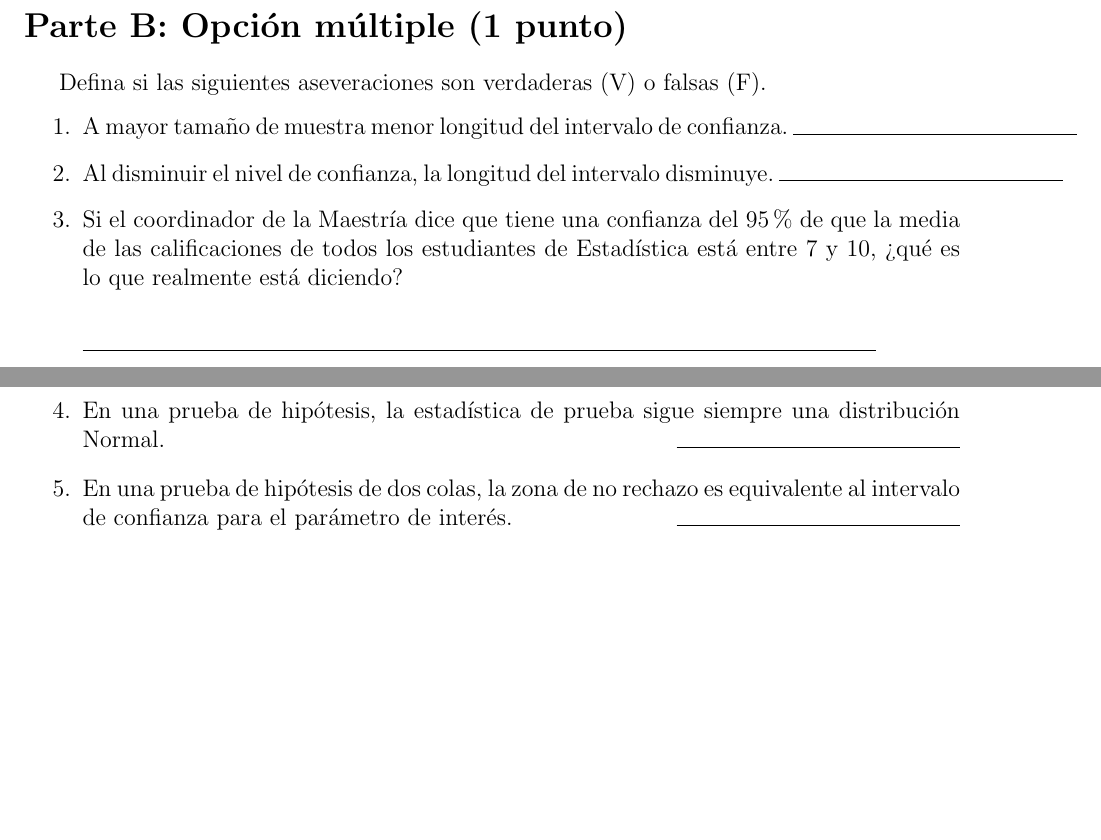
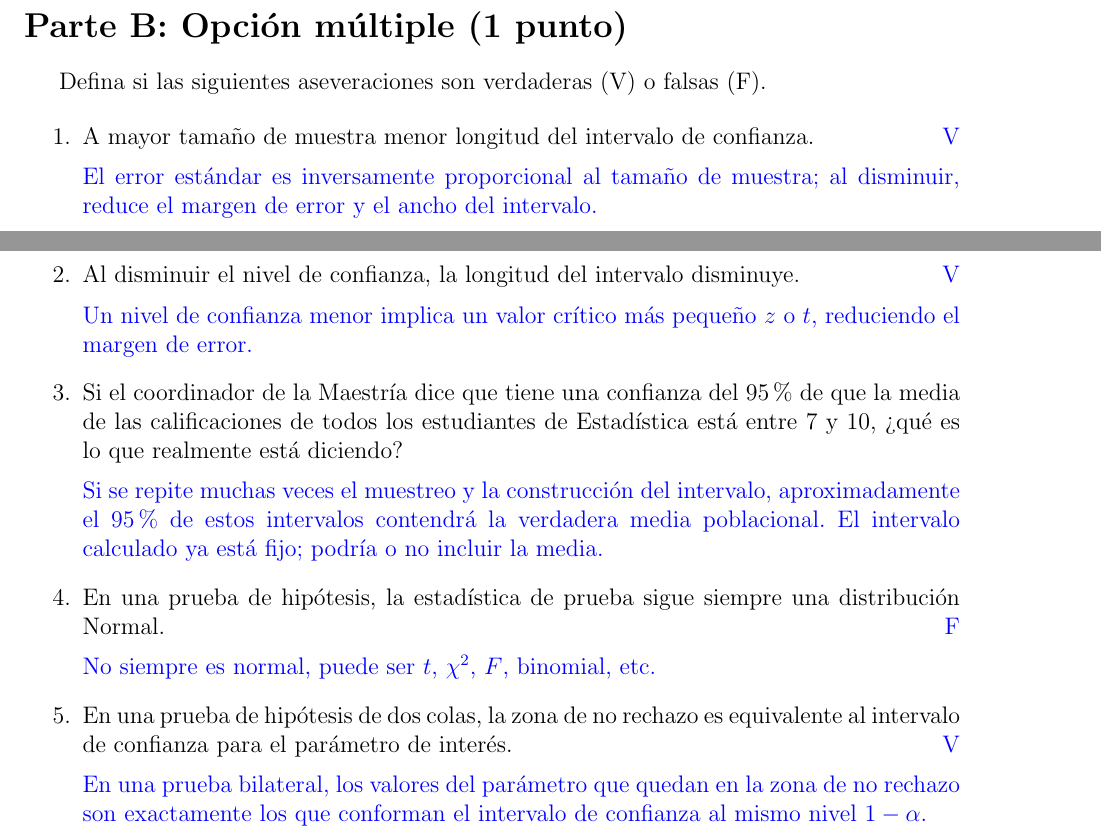
Before and after one commit to enriquegomeztagle/TareaFinal-MCD-Estadistica, a LaTeX document (doc/doc.tex): two parts of pages 2 and 3 of 3, joined at a grey line, cut so that both start at the same text, the shorter picture padded with empty space. Compiled offline with pdfLaTeX.

Commit message:
Updates document with date, author, and answers

```diff
--- a/doc/doc.tex
+++ b/doc/doc.tex
@@ -2,11 +2,13 @@
 \usepackage[utf8]{inputenc}
 \usepackage[spanish]{babel}
 \usepackage{amsmath, amssymb}
+\usepackage{xcolor}
 \usepackage{geometry}
 \geometry{letterpaper, margin=1in}
 
 \title{Universidad Panamericana \\ Maestría en Ciencia de Datos \\ Estadística}
-\date{}
+\date{\today}
+\author{Enrique Ulises Báez Gómez Tagle \and Joel Vázquez Anaya \and Luis Guillén \and Roberto Requejo}
 \begin{document}
 
 \maketitle
@@ -71,15 +82,21 @@ Resuelve los siguientes ejercicios, incluye sus desarrollos en hojas aparte.
 Defina si las siguientes aseveraciones son verdaderas (V) o falsas (F).
 
 \begin{enumerate}
-    \item A mayor tamaño de muestra menor longitud del intervalo de confianza. \hfill \rule{5cm}{0.15mm}
-    \item Al disminuir el nivel de confianza, la longitud del intervalo disminuye. \hfill \rule{5cm}{0.15mm}
-    \item Si el coordinador de la Maestría dice que tiene una confianza del 95\% de que la media de las calificaciones de todos los estudiantes de Estadística está entre 7 y 10, ¿qué es lo que realmente está diciendo?
+	\item A mayor tamaño de muestra menor longitud del intervalo de confianza. \hfill \textcolor{blue}{V}\\[0.2cm]
+	      \textcolor{blue}{El error estándar es inversamente proporcional al tamaño de muestra; al disminuir, reduce el margen de error y el ancho del intervalo.}
+	\item Al disminuir el nivel de confianza, la longitud del intervalo disminuye. \hfill \textcolor{blue}{V}\\[0.2cm]
+	      \textcolor{blue}{Un nivel de confianza menor implica un valor crítico más pequeño \(z\) o \(t\), reduciendo el margen de error.}
 
-    \vspace{0.5cm}
-    \rule{14cm}{0.15mm}
-
-    \item En una prueba de hipótesis, la estadística de prueba sigue siempre una distribución Normal. \hfill \rule{5cm}{0.15mm}
-    \item En una prueba de hipótesis de dos colas, la zona de no rechazo es equivalente al intervalo de confianza para el parámetro de interés. \hfill \rule{5cm}{0.15mm}
+	\item Si el coordinador de la Maestría dice que tiene una confianza del 95\% de que
+	      la media de las calificaciones de todos los estudiantes de Estadística está
+	      entre 7 y 10, ¿qué es lo que realmente está diciendo?\\[0.2cm]
+	      \textcolor{blue}{Si se repite muchas veces el muestreo y la construcción del intervalo, aproximadamente el 95\% de estos intervalos contendrá la verdadera media poblacional. El intervalo calculado ya está fijo; podría o no incluir la media.}
+	\item En una prueba de hipótesis, la estadística de prueba sigue siempre una
+	      distribución Normal. \hfill \textcolor{blue}{F}\\[0.2cm]
+	      \textcolor{blue}{No siempre es normal, puede ser \(t\), \(\chi^{2}\), \(F\), binomial, etc.}
+	\item En una prueba de hipótesis de dos colas, la zona de no rechazo es equivalente
+	      al intervalo de confianza para el parámetro de interés. \hfill \textcolor{blue}{V}\\[0.2cm]
+	      \textcolor{blue}{En una prueba bilateral, los valores del parámetro que quedan en la zona de no rechazo son exactamente los que conforman el intervalo de confianza al mismo nivel \(1-\alpha\).}
 \end{enumerate}
 
 \end{document}
```
Also changed, not shown: doc/doc.tex (21 more changed lines). Lines whose indentation alone changed are shown as unchanged.
